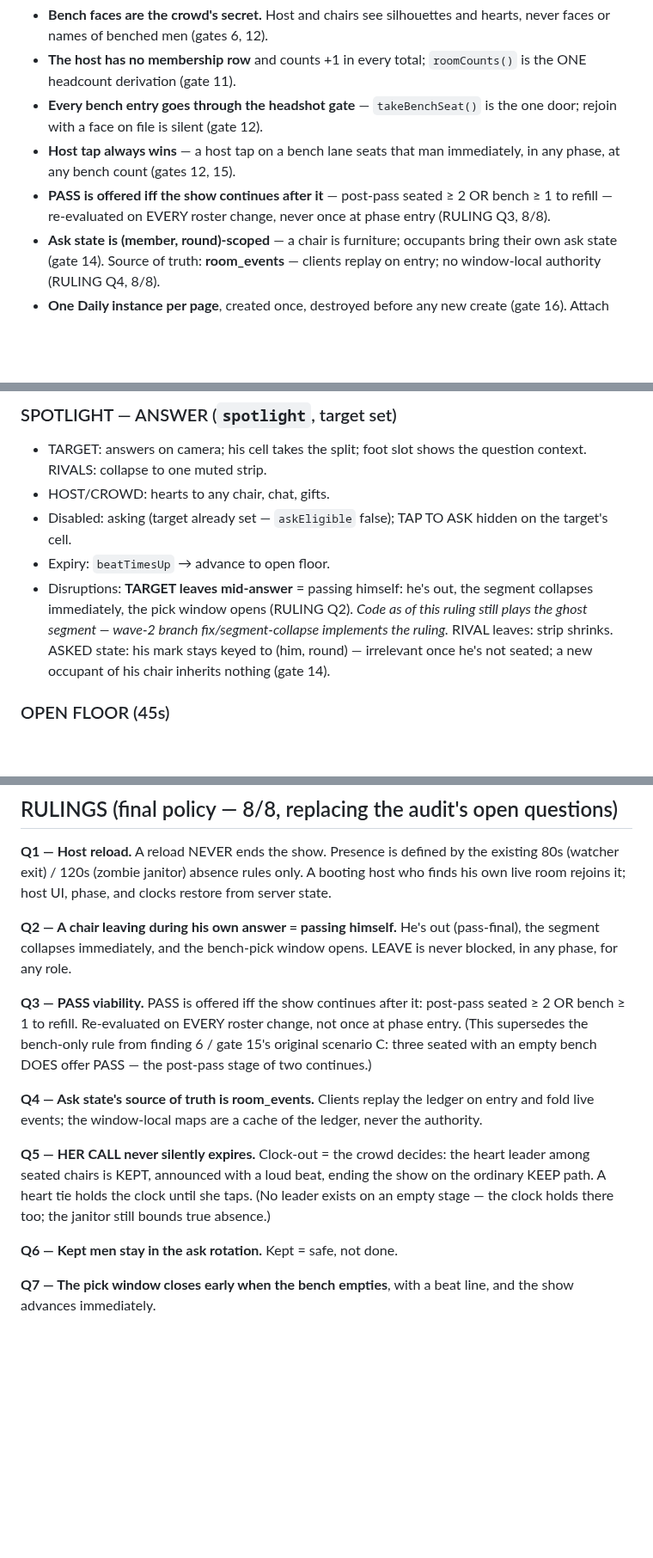
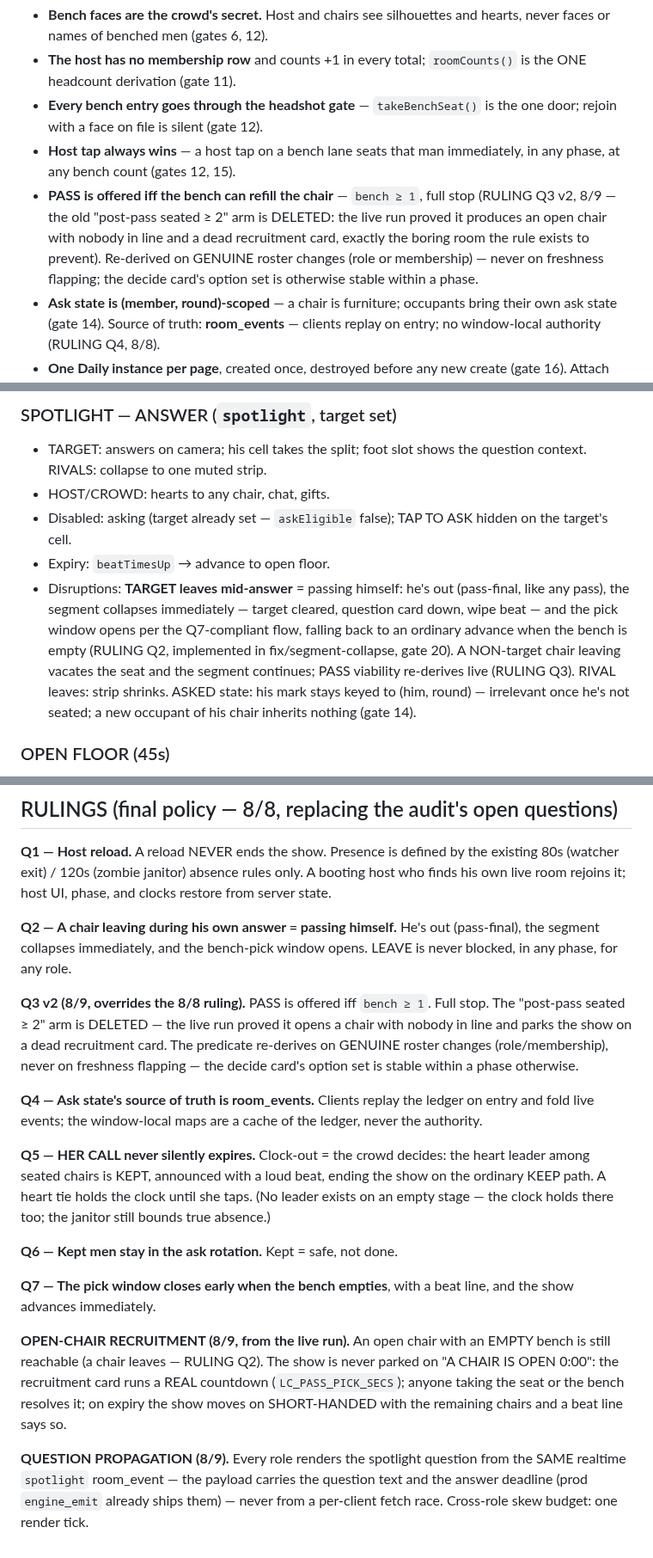
Before and after one commit to nickpeets/afterhours, a Markdown page: tools/SPEC.md, 3 parts joined by grey strips. Shown at 86% size. GitHub-like rendering; blank space fills up the shorter version.

```diff
--- a/tools/SPEC.md
+++ b/tools/SPEC.md
@@ -28,9 +28,13 @@ may strand the show below a viable cast without an explicit, named ending
   is the one door; rejoin with a face on file is silent (gate 12).
 - **Host tap always wins** — a host tap on a bench lane seats that man
   immediately, in any phase, at any bench count (gates 12, 15).
-- **PASS is offered iff the show continues after it** — post-pass seated
-  ≥ 2 OR bench ≥ 1 to refill — re-evaluated on EVERY roster change, never
-  once at phase entry (RULING Q3, 8/8).
+- **PASS is offered iff the bench can refill the chair** — `bench ≥ 1`,
+  full stop (RULING Q3 v2, 8/9 — the old "post-pass seated ≥ 2" arm is
+  DELETED: the live run proved it produces an open chair with nobody in
+  line and a dead recruitment card, exactly the boring room the rule
+  exists to prevent).  Re-derived on GENUINE roster changes (role or
+  membership) — never on freshness flapping; the decide card's option set
+  is otherwise stable within a phase.
 - **Ask state is (member, round)-scoped** — a chair is furniture; occupants
   bring their own ask state (gate 14).  Source of truth: **room_events** —
   clients replay on entry; no window-local authority (RULING Q4, 8/8).
@@ -133,10 +146,13 @@ The only window where an ask may be placed (gate 14).
 - Disabled: asking (target already set — `askEligible` false); TAP TO ASK
   hidden on the target's cell.
 - Expiry: `beatTimesUp` → advance to open floor.
-- Disruptions: **TARGET leaves mid-answer** = passing himself: he's out,
-  the segment collapses immediately, the pick window opens (RULING Q2).
-  *Code as of this ruling still plays the ghost segment — wave-2 branch
-  fix/segment-collapse implements the ruling.*  RIVAL leaves: strip shrinks.
+- Disruptions: **TARGET leaves mid-answer** = passing himself: he's out
+  (pass-final, like any pass), the segment collapses immediately — target
+  cleared, question card down, wipe beat — and the pick window opens per
+  the Q7-compliant flow, falling back to an ordinary advance when the
+  bench is empty (RULING Q2, implemented in fix/segment-collapse,
+  gate 20).  A NON-target chair leaving vacates the seat and the segment
+  continues; PASS viability re-derives live (RULING Q3).  RIVAL leaves: strip shrinks.
   ASKED state: his mark stays keyed to (him, round) — irrelevant once he's
   not seated; a new occupant of his chair inherits nothing (gate 14).
 
@@ -270,11 +286,12 @@ phase, and clocks restore from server state.
 out (pass-final), the segment collapses immediately, and the bench-pick
 window opens.  LEAVE is never blocked, in any phase, for any role.
 
-**Q3 — PASS viability.**  PASS is offered iff the show continues after
-it: post-pass seated ≥ 2 OR bench ≥ 1 to refill.  Re-evaluated on EVERY
-roster change, not once at phase entry.  (This supersedes the bench-only
-rule from finding 6 / gate 15's original scenario C: three seated with an
-empty bench DOES offer PASS — the post-pass stage of two continues.)
+**Q3 v2 (8/9, overrides the 8/8 ruling).**  PASS is offered iff
+`bench ≥ 1`.  Full stop.  The "post-pass seated ≥ 2" arm is DELETED — the
+live run proved it opens a chair with nobody in line and parks the show
+on a dead recruitment card.  The predicate re-derives on GENUINE roster
+changes (role/membership), never on freshness flapping — the decide
+card's option set is stable within a phase otherwise.
 
 **Q4 — Ask state's source of truth is room_events.**  Clients replay the
 ledger on entry and fold live events; the window-local maps are a cache of
@@ -290,3 +307,16 @@ there too; the janitor still bounds true absence.)
 
 **Q7 — The pick window closes early when the bench empties**, with a beat
 line, and the show advances immediately.
+
+**OPEN-CHAIR RECRUITMENT (8/9, from the live run).**  An open chair with
+an EMPTY bench is still reachable (a chair leaves — RULING Q2).  The show
+is never parked on "A CHAIR IS OPEN 0:00": the recruitment card runs a
+REAL countdown (`LC_PASS_PICK_SECS`); anyone taking the seat or the bench
+resolves it; on expiry the show moves on SHORT-HANDED with the remaining
+chairs and a beat line says so.
+
+**QUESTION PROPAGATION (8/9).**  Every role renders the spotlight
+question from the SAME realtime `spotlight` room_event — the payload
+carries the question text and the answer deadline (prod `engine_emit`
+already ships them) — never from a per-client fetch race.  Cross-role
+skew budget: one render tick.
```
Also changed, not shown: other parts of tools/SPEC.md (+11 -2 lines).
